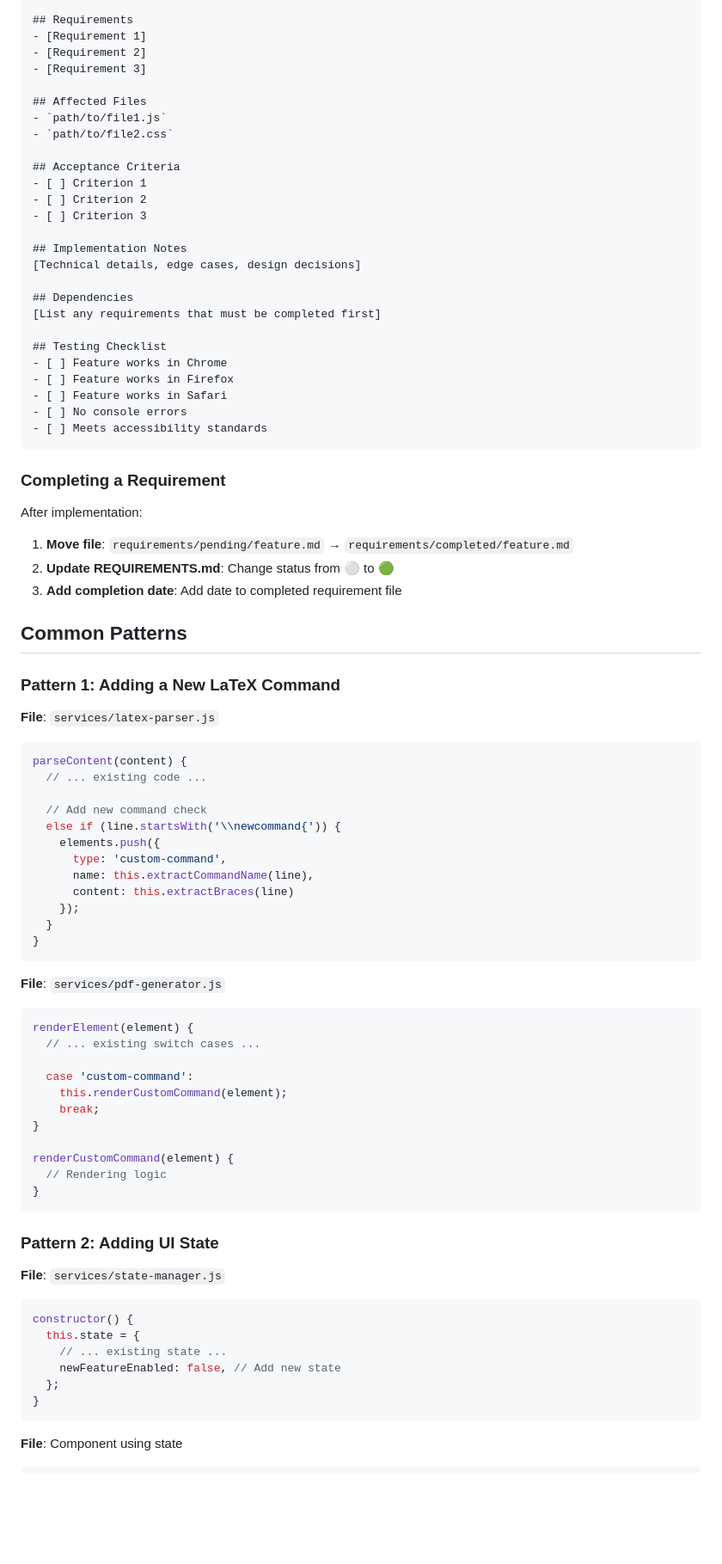
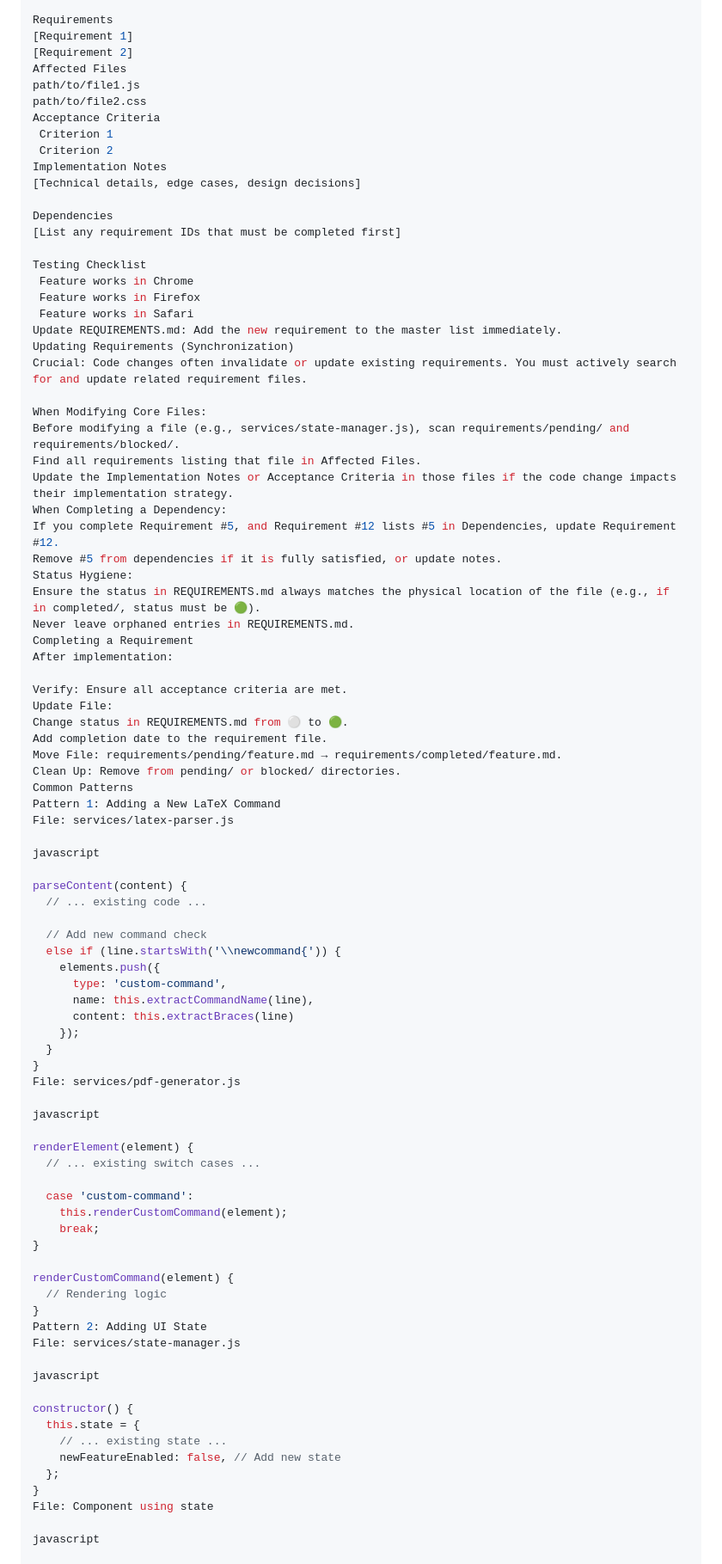
Before and after one commit to sholtomaud/edit, a Markdown page: AGENTS.md, the part around one of its changes. Shown at 86% size. Drawn GitHub-style; blank space fills up the shorter version.

Commit message:
Revise AGENTS.md for better structure and readability
Refactor AGENTS.md to improve formatting and clarity.

````diff
--- a/AGENTS.md
+++ b/AGENTS.md
@@ -286,48 +259,53 @@ When asked to add a feature:
 [Clear, concise description of what this feature does]
 
-## Requirements
-- [Requirement 1]
-- [Requirement 2]
-- [Requirement 3]
-
-## Affected Files
-- `path/to/file1.js`
-- `path/to/file2.css`
-
-## Acceptance Criteria
-- [ ] Criterion 1
-- [ ] Criterion 2
-- [ ] Criterion 3
-
-## Implementation Notes
+Requirements
+[Requirement 1]
+[Requirement 2]
+Affected Files
+path/to/file1.js
+path/to/file2.css
+Acceptance Criteria
+ Criterion 1
+ Criterion 2
+Implementation Notes
 [Technical details, edge cases, design decisions]
 
-## Dependencies
-[List any requirements that must be completed first]
+Dependencies
+[List any requirement IDs that must be completed first]
 
-## Testing Checklist
-- [ ] Feature works in Chrome
-- [ ] Feature works in Firefox
-- [ ] Feature works in Safari
-- [ ] No console errors
-- [ ] Meets accessibility standards
-```
+Testing Checklist
+ Feature works in Chrome
+ Feature works in Firefox
+ Feature works in Safari
+Update REQUIREMENTS.md: Add the new requirement to the master list immediately.
+Updating Requirements (Synchronization)
+Crucial: Code changes often invalidate or update existing requirements. You must actively search for and update related requirement files.
 
-### Completing a Requirement
-
+When Modifying Core Files:
+Before modifying a file (e.g., services/state-manager.js), scan requirements/pending/ and requirements/blocked/.
+Find all requirements listing that file in Affected Files.
+Update the Implementation Notes or Acceptance Criteria in those files if the code change impacts their implementation strategy.
+When Completing a Dependency:
+If you complete Requirement #5, and Requirement #12 lists #5 in Dependencies, update Requirement #12.
+Remove #5 from dependencies if it is fully satisfied, or update notes.
+Status Hygiene:
+Ensure the status in REQUIREMENTS.md always matches the physical location of the file (e.g., if in completed/, status must be 🟢).
+Never leave orphaned entries in REQUIREMENTS.md.
+Completing a Requirement
 After implementation:
 
-1. **Move file**: `requirements/pending/feature.md` → `requirements/completed/feature.md`
-2. **Update REQUIREMENTS.md**: Change status from ⚪ to 🟢
-3. **Add completion date**: Add date to completed requirement file
+Verify: Ensure all acceptance criteria are met.
+Update File:
+Change status in REQUIREMENTS.md from ⚪ to 🟢.
+Add completion date to the requirement file.
+Move File: requirements/pending/feature.md → requirements/completed/feature.md.
+Clean Up: Remove from pending/ or blocked/ directories.
+Common Patterns
+Pattern 1: Adding a New LaTeX Command
+File: services/latex-parser.js
 
-## Common Patterns
+javascript
 
-### Pattern 1: Adding a New LaTeX Command
-
-**File**: `services/latex-parser.js`
-
-```javascript
 parseContent(content) {
   // ... existing code ...
 
@@ -340,11 +318,10 @@ parseContent(content) {
     });
   }
 }
-```
+File: services/pdf-generator.js
 
-**File**: `services/pdf-generator.js`
+javascript
 
-```javascript
 renderElement(element) {
   // ... existing switch cases ...
 
@@ -356,24 +333,21 @@ renderElement(element) {
 renderCustomCommand(element) {
   // Rendering logic
 }
-```
+Pattern 2: Adding UI State
+File: services/state-manager.js
 
-### Pattern 2: Adding UI State
+javascript
 
-**File**: `services/state-manager.js`
-
-```javascript
 constructor() {
   this.state = {
     // ... existing state ...
     newFeatureEnabled: false, // Add new state
   };
 }
-```
+File: Component using state
 
-**File**: Component using state
+javascript
 
-```javascript
 connectedCallback() {
   this.unsubscribe = stateManager.subscribe((state) => {
     if (state.newFeatureEnabled !== this.lastState) {
````
Also changed, not shown: other parts of AGENTS.md (+169 -210 lines).
